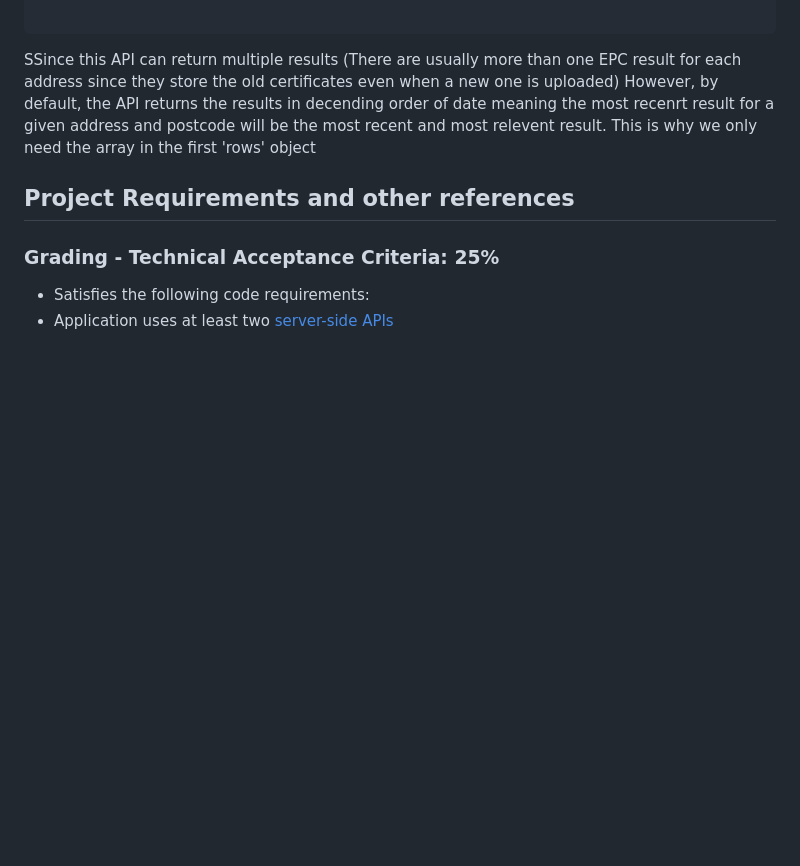
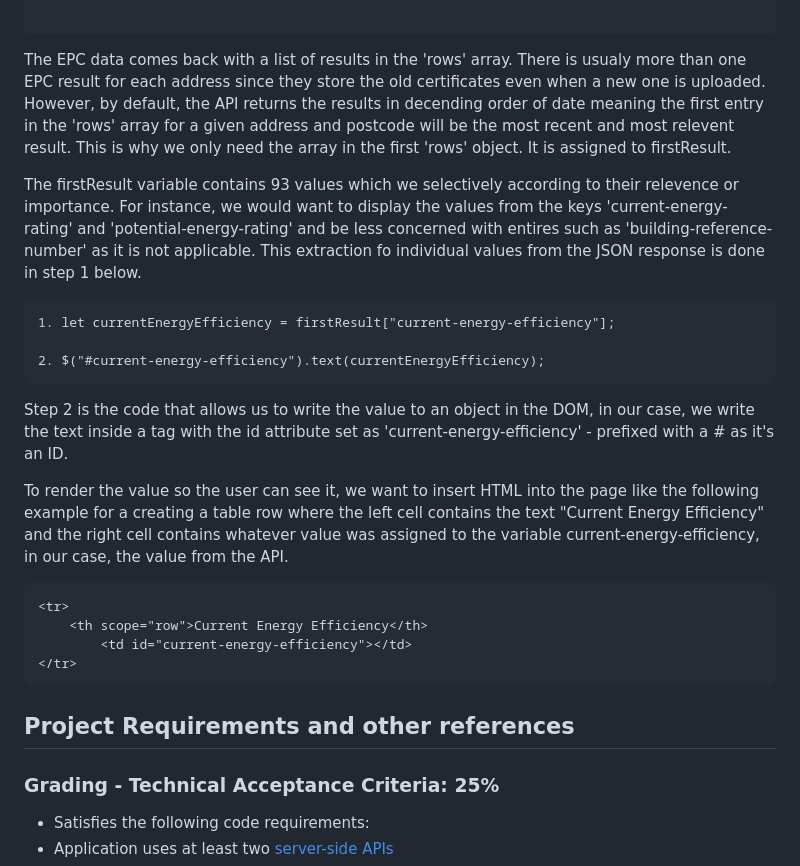
Before and after one commit to eco-watch/ecolookuptool, a Markdown page: README.md, the part around the change. Drawn GitHub-style; blank space fills up the shorter version.

Commit message:
started adding walkthrough for how our code works

````diff
--- a/README.md
+++ b/README.md
@@ -108,8 +108,25 @@ $.ajax({
         let firstResult = data.rows[0];
 
 ```
-SSince this API can return multiple results (There are usually more than one EPC result for each address since they store the old certificates even when a new one is uploaded) However, by default, the API returns the results in decending order of date meaning the most recenrt result for a given address and postcode will be the most recent and most relevent result. This is why we only need the array in the first 'rows' object
+The EPC data comes back with a list of results in the 'rows' array. There is usualy more than one EPC result for each address since they store the old certificates even when a new one is uploaded. However, by default, the API returns the results in decending order of date meaning the first entry in the 'rows' array for a given address and postcode will be the most recent and most relevent result. This is why we only need the array in the first 'rows' object. It is assigned to firstResult.
 <div style="page-break-after: always"></div>
+
+The firstResult variable contains 93 values which we selectively according to their relevence or importance. For instance, we would want to display the values from the keys 'current-energy-rating' and 'potential-energy-rating' and be less concerned with entires such as 'building-reference-number' as it is not applicable. This extraction fo individual values from the JSON response is done in step 1 below.
+```
+1. let currentEnergyEfficiency = firstResult["current-energy-efficiency"];
+
+2. $("#current-energy-efficiency").text(currentEnergyEfficiency);
+```
+Step 2 is the code that allows us to write the value to an object in the DOM, in our case, we write the text inside a tag with the id attribute set as 'current-energy-efficiency' - prefixed with a # as it's an ID.
+
+To render the value so the user can see it, we want to insert HTML into the page like the following example for a creating a table row where the left cell contains the text "Current Energy Efficiency" and the right cell contains whatever value was assigned to the variable current-energy-efficiency, in our case, the value from the API.
+
+```
+<tr>
+    <th scope="row">Current Energy Efficiency</th>
+        <td id="current-energy-efficiency"></td>
+</tr>
+```
 
 
 ## Project Requirements and other references ##
````
